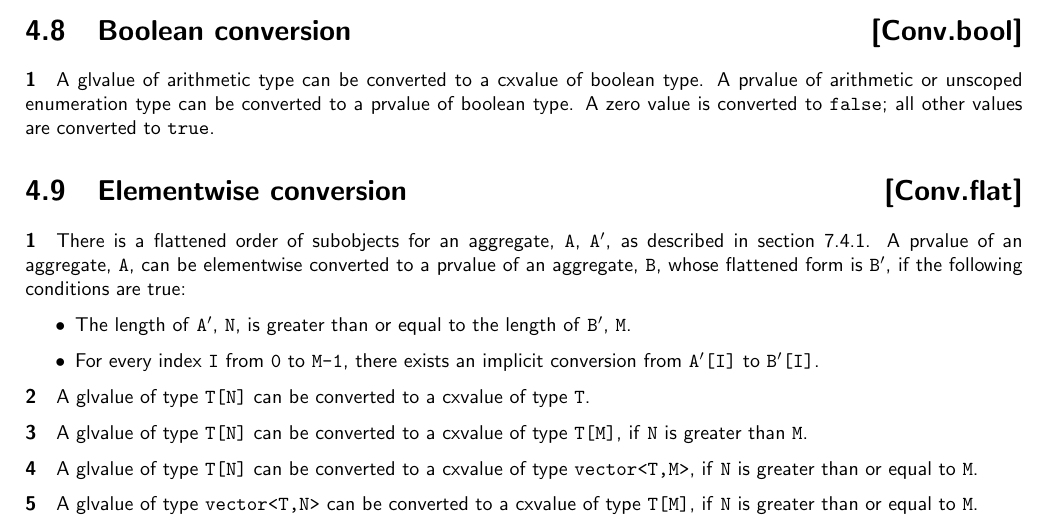
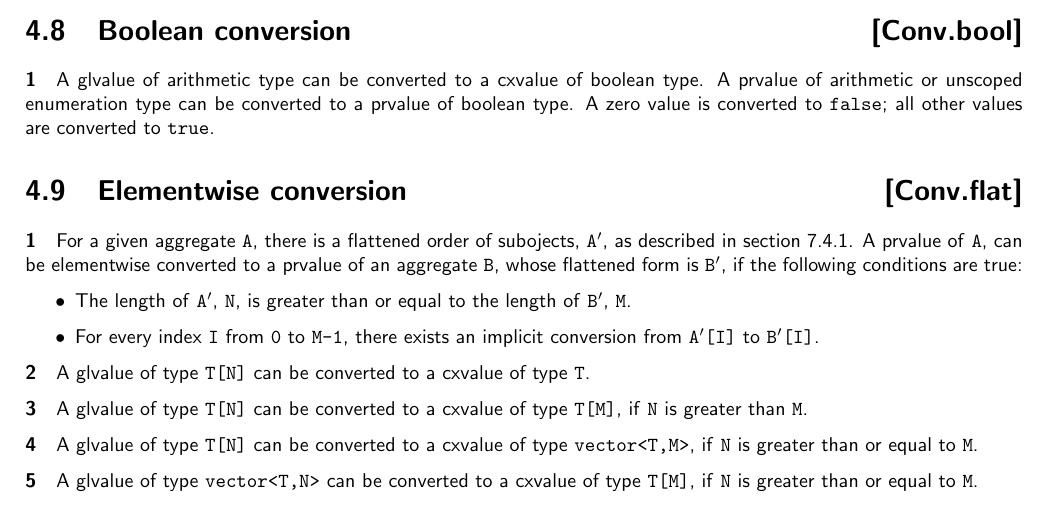
Before and after one commit to microsoft/hlsl-specs, a LaTeX thesis (specs/language/hlsl.tex, which reads specs/language/conversions.tex): part of page 23 of 55, cut so that both start at the same text. Compiled offline with pdfLaTeX.

Commit message:
respond to pr comments

```diff
--- a/specs/language/conversions.tex
+++ b/specs/language/conversions.tex
@@ -120,9 +120,9 @@ are converted to \texttt{true}.
 
 \Sec{Elementwise conversion}{Conv.flat}
 
-\p There is a flattened order of subobjects for an aggregate, \texttt{A},
-\texttt{A$^\prime$}, as described in section \ref{Decl.Init.Agg}.  A prvalue of an aggregate,
-\texttt{A}, can be elementwise converted to a prvalue of an aggregate, \texttt{B}, whose flattened
+\p For a given aggregate \texttt{A}, there is a flattened order of subojects, \texttt{A$^\prime$},
+as described in section \ref{Decl.Init.Agg}.  A prvalue of \texttt{A}, can be
+elementwise converted to a prvalue of an aggregate \texttt{B}, whose flattened
 form is \texttt{B$^\prime$}, if the following conditions are true:
 \begin{itemize}
 \item The length of \texttt{A$^\prime$}, \texttt{N}, is greater than or equal to the
```
